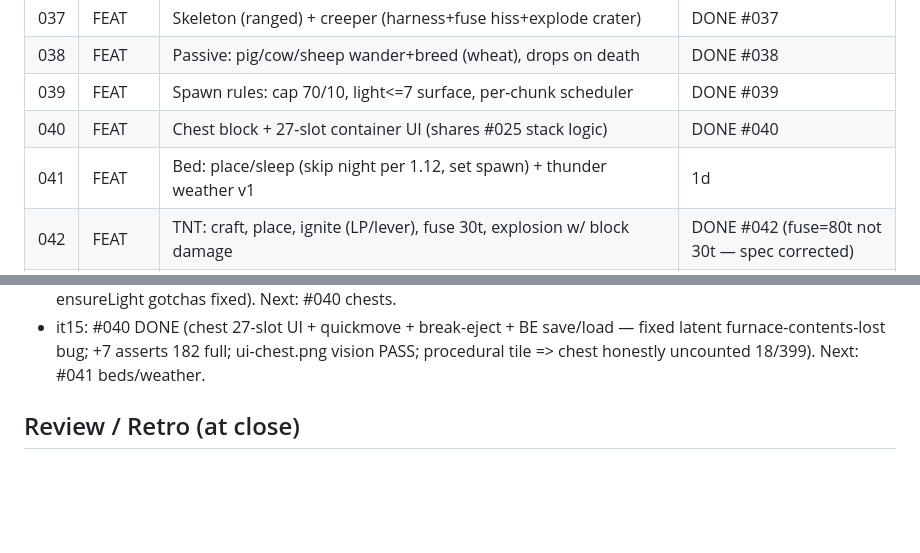
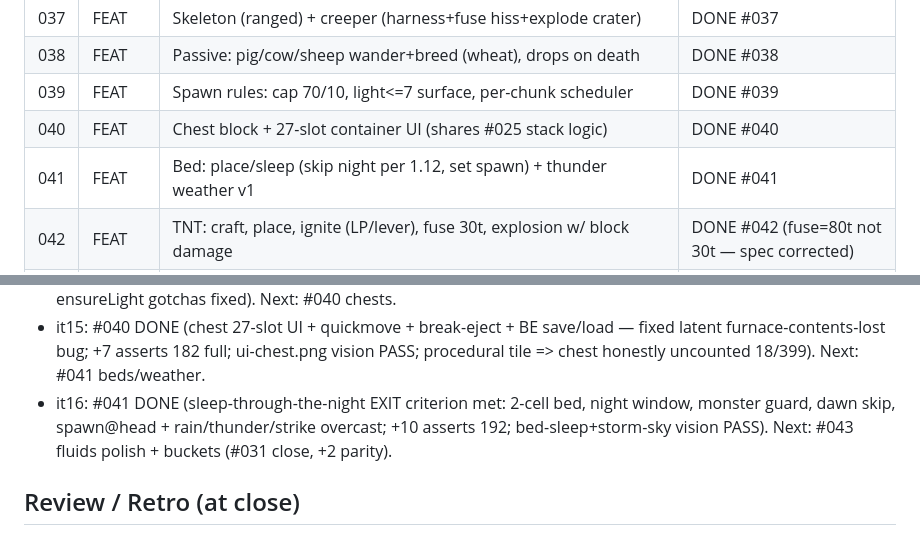
Before and after one commit to Elias-Schwegler/LHAB_Minecraft_Clone_1.12.2, a Markdown page: docs/sprints/03.md, 2 parts joined by grey strips. GitHub-like rendering; blank space fills up the shorter version.

Commit message:
docs: ritual catch-up for #040/#041 merges (AGENTS state, PARITY chests+beds rows, sprint tracker/daily)

```diff
--- a/docs/sprints/03.md
+++ b/docs/sprints/03.md
@@ -13,7 +13,7 @@ TNT; SPK-7 spike for nether/portal scale first. Exit: night is dangerous and you
 | 038 | FEAT | Passive: pig/cow/sheep wander+breed (wheat), drops on death | DONE #038 |
 | 039 | FEAT | Spawn rules: cap 70/10, light<=7 surface, per-chunk scheduler | DONE #039 |
 | 040 | FEAT | Chest block + 27-slot container UI (shares #025 stack logic) | DONE #040 |
-| 041 | FEAT | Bed: place/sleep (skip night per 1.12, set spawn) + thunder weather v1 | 1d |
+| 041 | FEAT | Bed: place/sleep (skip night per 1.12, set spawn) + thunder weather v1 | DONE #041 |
 | 042 | FEAT | TNT: craft, place, ignite (LP/lever), fuse 30t, explosion w/ block damage | DONE #042 (fuse=80t not 30t — spec corrected) |
 | 043 | FIX | lava flow speed per spec (from #022 P3) + water banding (#031) + buckets (#031) | 1d |
 Backlog carried: #031, #032 (furnace UI — DONE it9), 1.12 combat cooldown polish, items tier tools w/ durability.
@@ -41,5 +41,8 @@ Backlog carried: #031, #032 (furnace UI — DONE it9), 1.12 combat cooldown poli
 - it15: #040 DONE (chest 27-slot UI + quickmove + break-eject + BE save/load — fixed latent furnace-contents-lost
   bug; +7 asserts 182 full; ui-chest.png vision PASS; procedural tile => chest honestly uncounted 18/399).
   Next: #041 beds/weather.
+- it16: #041 DONE (sleep-through-the-night EXIT criterion met: 2-cell bed, night window, monster guard,
+  dawn skip, spawn@head + rain/thunder/strike overcast; +10 asserts 192; bed-sleep+storm-sky vision PASS).
+  Next: #043 fluids polish + buckets (#031 close, +2 parity).
 
 ## Review / Retro (at close)
```
Also changed, not shown: AGENTS.md (+10 -7 lines), docs/PARITY.md (+1 -1 lines).
